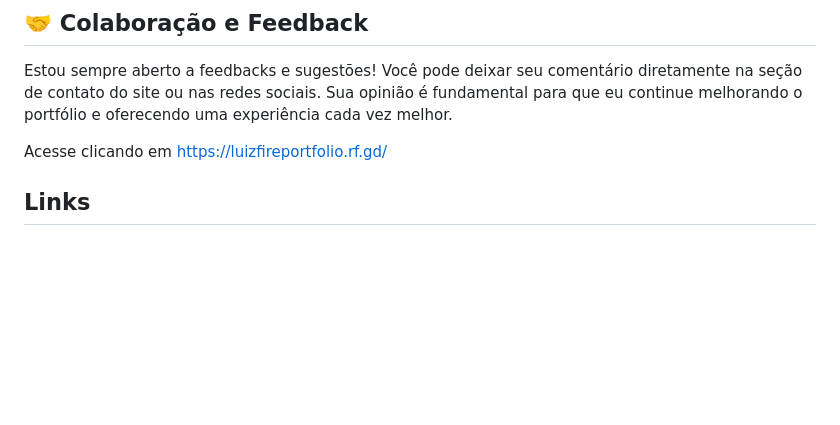
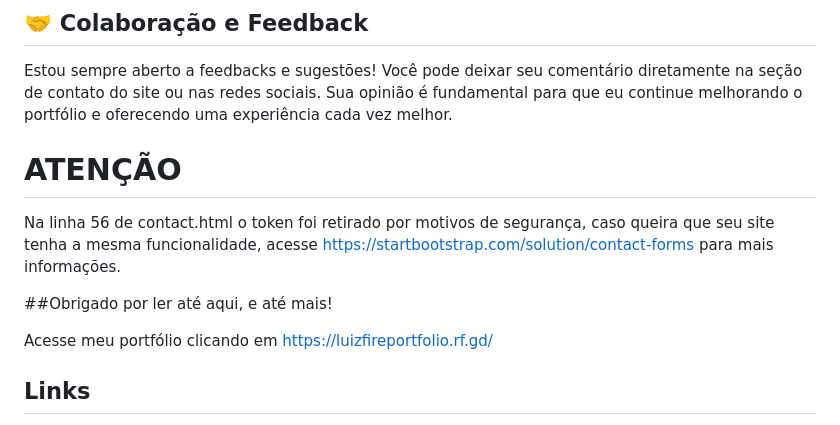
Before and after one commit to FireGodis/luizfireportfolio, a Markdown page: README.md, the part around the change. Drawn GitHub-style; blank space fills up the shorter version.

```diff
--- a/README.md
+++ b/README.md
@@ -43,10 +43,15 @@ Para garantir a segurança do usuário, o site possui certificado SSL, asseguran
 ## 🤝 Colaboração e Feedback
 Estou sempre aberto a feedbacks e sugestões! Você pode deixar seu comentário diretamente na seção de contato do site ou nas redes sociais. Sua opinião é fundamental para que eu continue melhorando o portfólio e oferecendo uma experiência cada vez melhor.
 
+# ATENÇÃO
+Na linha 56 de contact.html o token foi retirado por motivos de segurança, caso queira que seu site tenha a mesma funcionalidade, acesse https://startbootstrap.com/solution/contact-forms para mais informações.
+
+##Obrigado por ler até aqui, e até mais!
 
 
 
-Acesse clicando em https://luizfireportfolio.rf.gd/
+
+Acesse meu portfólio clicando em https://luizfireportfolio.rf.gd/
 
 ## Links
 
```
